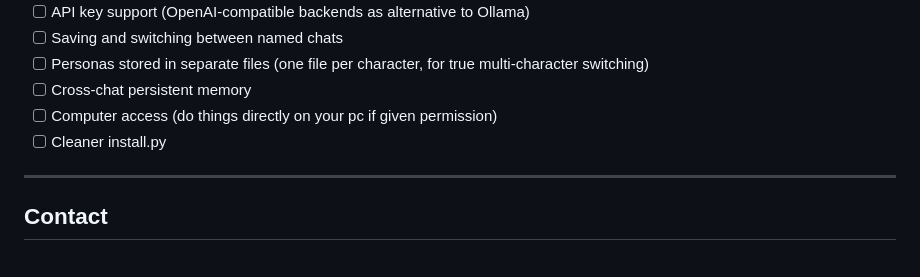
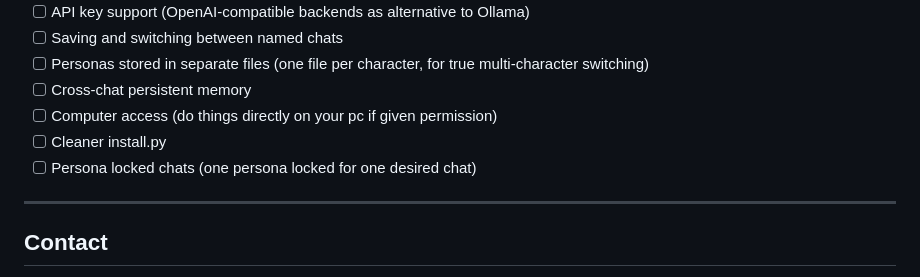
Before and after one commit to nprev-dev/Local-Persona-AI, a Markdown page: README.md, the part around the change. Drawn GitHub-style.

Commit message:
Pre v0.4.0 readme

```diff
--- a/README.md
+++ b/README.md
@@ -167,6 +167,7 @@ A lot was tried before arriving at the current stack. Documented here for anyone
 - [ ] Cross-chat persistent memory
 - [ ] Computer access (do things directly on your pc if given permission)
 - [ ] Cleaner install.py
+- [ ] Persona locked chats (one persona locked for one desired chat)
 ---
 
 ## Contact
```
